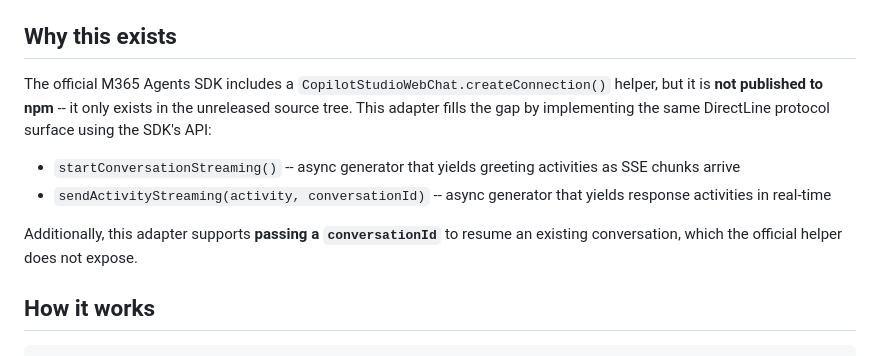
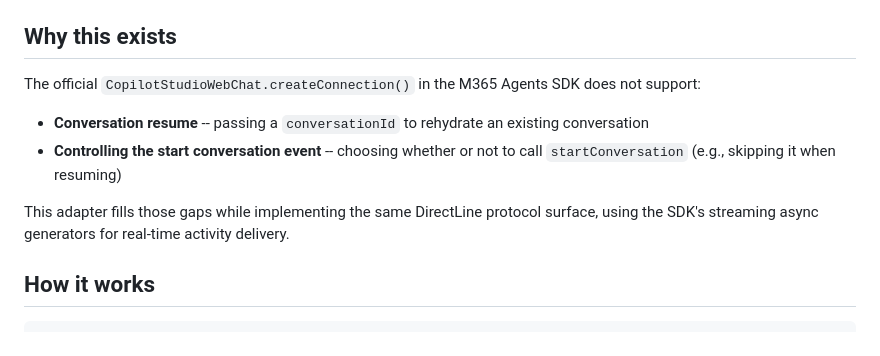
Before and after one commit to adilei/copilot-webchat-adapter, a Markdown page: README.md, the part around the change. Rendered like a GitHub page.

Commit message:
Reframe motivation: conversation resume and start control
Co-Authored-By: Claude Opus 4.6 (1M context) <noreply@anthropic.com>

```diff
--- a/README.md
+++ b/README.md
@@ -6,12 +6,12 @@ A custom DirectLine-compatible adapter that connects [Copilot Studio](https://co
 
 ## Why this exists
 
-The official M365 Agents SDK includes a `CopilotStudioWebChat.createConnection()` helper, but it is **not published to npm** -- it only exists in the unreleased source tree. This adapter fills the gap by implementing the same DirectLine protocol surface using the SDK's API:
+The official `CopilotStudioWebChat.createConnection()` in the M365 Agents SDK does not support:
 
-- `startConversationStreaming()` -- async generator that yields greeting activities as SSE chunks arrive
-- `sendActivityStreaming(activity, conversationId)` -- async generator that yields response activities in real-time
+- **Conversation resume** -- passing a `conversationId` to rehydrate an existing conversation
+- **Controlling the start conversation event** -- choosing whether or not to call `startConversation` (e.g., skipping it when resuming)
 
-Additionally, this adapter supports **passing a `conversationId`** to resume an existing conversation, which the official helper does not expose.
+This adapter fills those gaps while implementing the same DirectLine protocol surface, using the SDK's streaming async generators for real-time activity delivery.
 
 ## How it works
 
```
